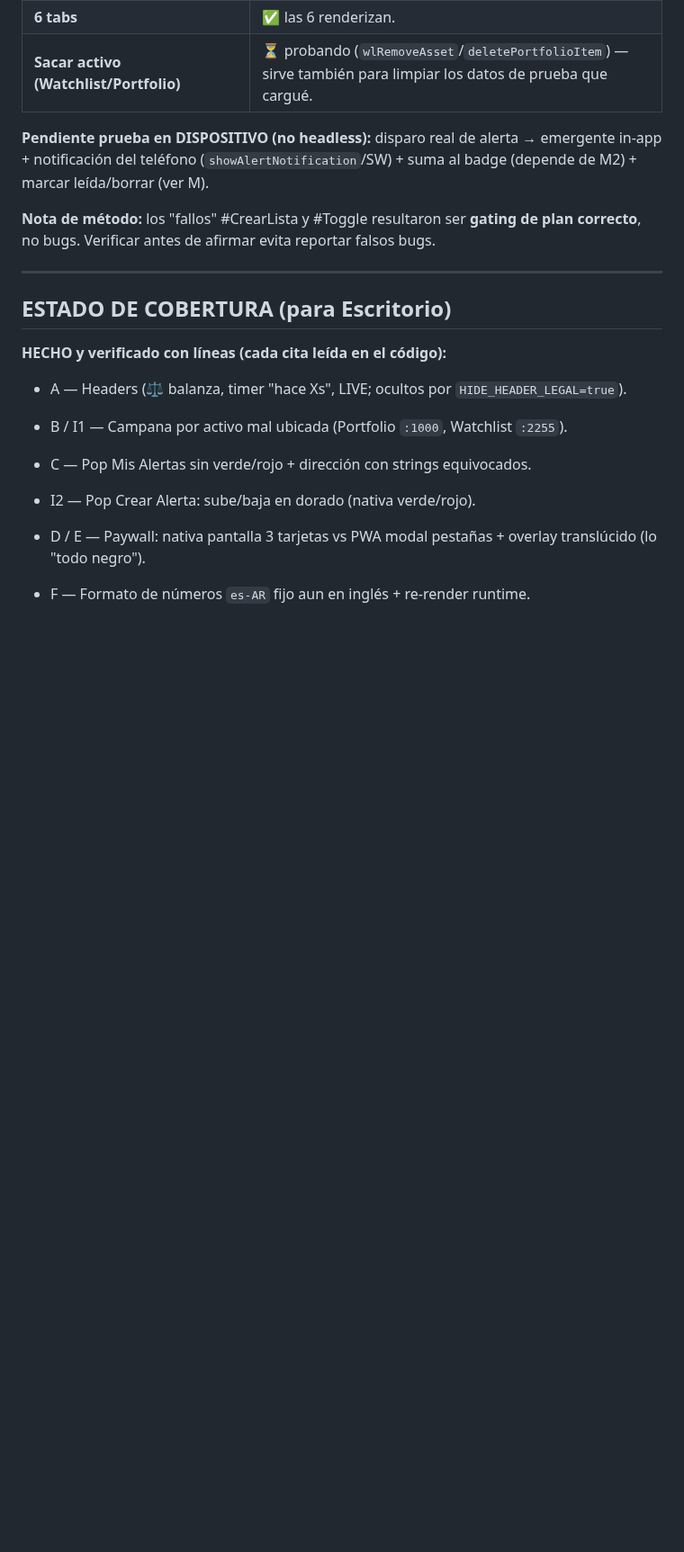
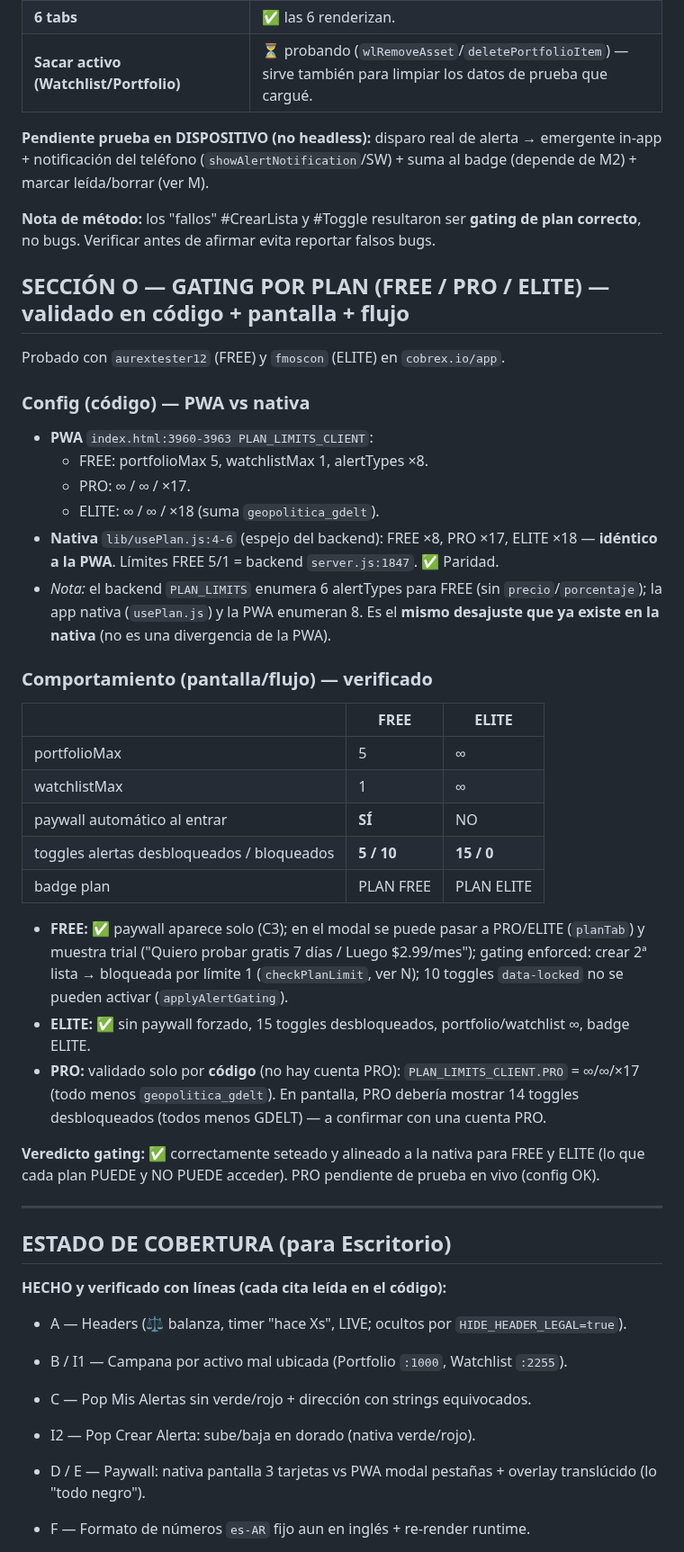
Before and after one commit to fmoscon-creator/cobrex, a Markdown page: AUDITORIA_PWA_vs_NATIVA_1.3.45.md, the part around the change. Shown at 90% size. Rendered like a GitHub page; blank space fills up the shorter version.

Commit message:
auditoria: + SECCIÓN O gating por plan validado (FREE/ELITE en vivo + código): FREE 5/1/5-toggles/paywall, ELITE inf/15-toggles/sin-paywall, = config nativa usePlan.js. PRO solo por código

```diff
--- a/AUDITORIA_PWA_vs_NATIVA_1.3.45.md
+++ b/AUDITORIA_PWA_vs_NATIVA_1.3.45.md
@@ -251,6 +251,32 @@ Cada uno ejecutado de verdad en `cobrex.io/app`, verificando POST al backend / c
 
 **Nota de método:** los "fallos" #CrearLista y #Toggle resultaron ser **gating de plan correcto**, no bugs. Verificar antes de afirmar evita reportar falsos bugs.
 
+## SECCIÓN O — GATING POR PLAN (FREE / PRO / ELITE) — validado en código + pantalla + flujo
+Probado con `aurextester12` (FREE) y `fmoscon` (ELITE) en `cobrex.io/app`.
+
+### Config (código) — PWA vs nativa
+- **PWA** `index.html:3960-3963 PLAN_LIMITS_CLIENT`:
+  - FREE: portfolioMax 5, watchlistMax 1, alertTypes ×8.
+  - PRO: ∞ / ∞ / ×17.
+  - ELITE: ∞ / ∞ / ×18 (suma `geopolitica_gdelt`).
+- **Nativa** `lib/usePlan.js:4-6` (espejo del backend): FREE ×8, PRO ×17, ELITE ×18 — **idéntico a la PWA**. Límites FREE 5/1 = backend `server.js:1847`. ✅ Paridad.
+- *Nota:* el backend `PLAN_LIMITS` enumera 6 alertTypes para FREE (sin `precio`/`porcentaje`); la app nativa (`usePlan.js`) y la PWA enumeran 8. Es el **mismo desajuste que ya existe en la nativa** (no es una divergencia de la PWA).
+
+### Comportamiento (pantalla/flujo) — verificado
+| | FREE | ELITE |
+|---|---|---|
+| portfolioMax | 5 | ∞ |
+| watchlistMax | 1 | ∞ |
+| paywall automático al entrar | **SÍ** | NO |
+| toggles alertas desbloqueados / bloqueados | **5 / 10** | **15 / 0** |
+| badge plan | PLAN FREE | PLAN ELITE |
+
+- **FREE:** ✅ paywall aparece solo (C3); en el modal se puede pasar a PRO/ELITE (`planTab`) y muestra trial ("Quiero probar gratis 7 días / Luego $2.99/mes"); gating enforced: crear 2ª lista → bloqueada por límite 1 (`checkPlanLimit`, ver N); 10 toggles `data-locked` no se pueden activar (`applyAlertGating`).
+- **ELITE:** ✅ sin paywall forzado, 15 toggles desbloqueados, portfolio/watchlist ∞, badge ELITE.
+- **PRO:** validado solo por **código** (no hay cuenta PRO): `PLAN_LIMITS_CLIENT.PRO` = ∞/∞/×17 (todo menos `geopolitica_gdelt`). En pantalla, PRO debería mostrar 14 toggles desbloqueados (todos menos GDELT) — a confirmar con una cuenta PRO.
+
+**Veredicto gating:** ✅ correctamente seteado y alineado a la nativa para FREE y ELITE (lo que cada plan PUEDE y NO PUEDE acceder). PRO pendiente de prueba en vivo (config OK).
+
 ---
 ## ESTADO DE COBERTURA (para Escritorio)
 **HECHO y verificado con líneas (cada cita leída en el código):**
```
